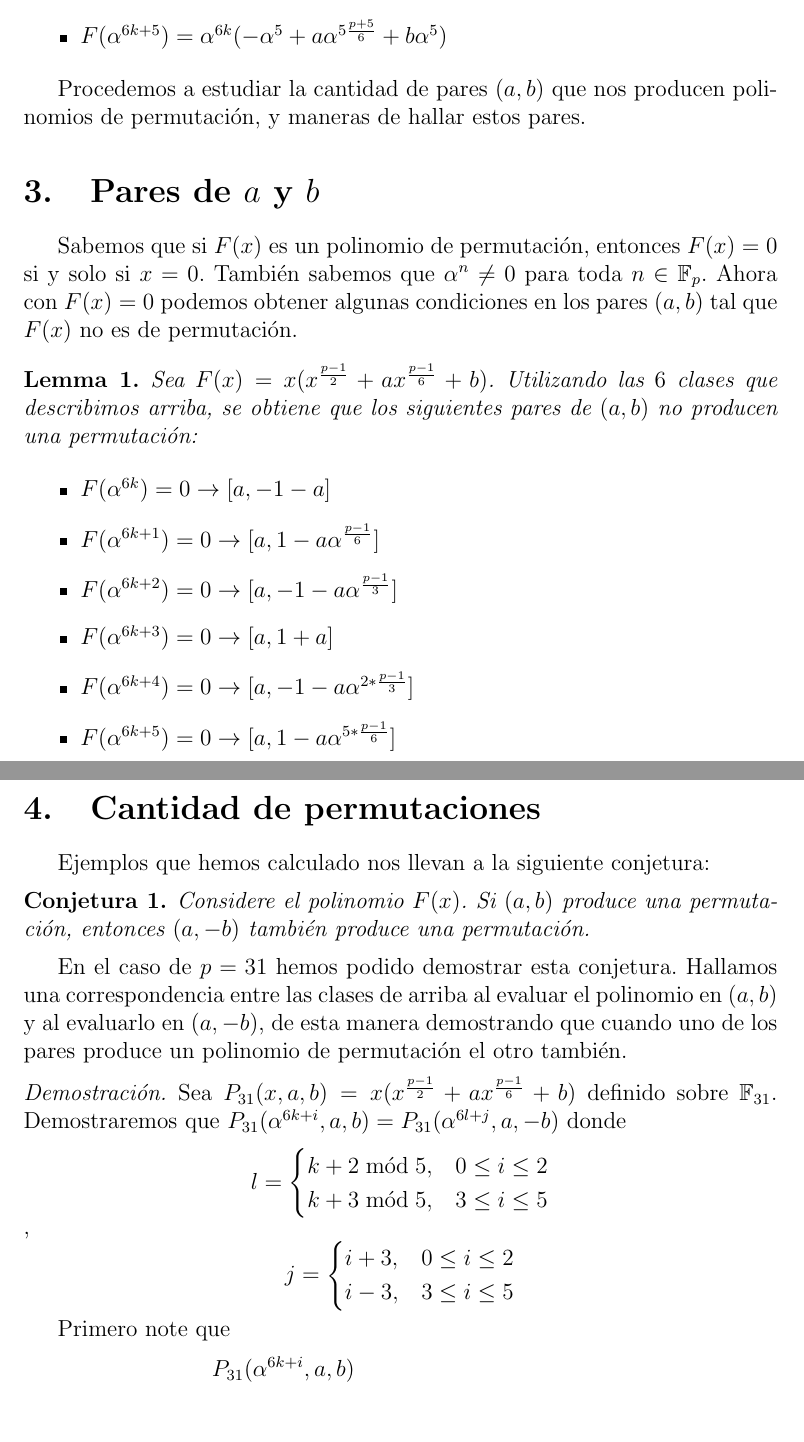
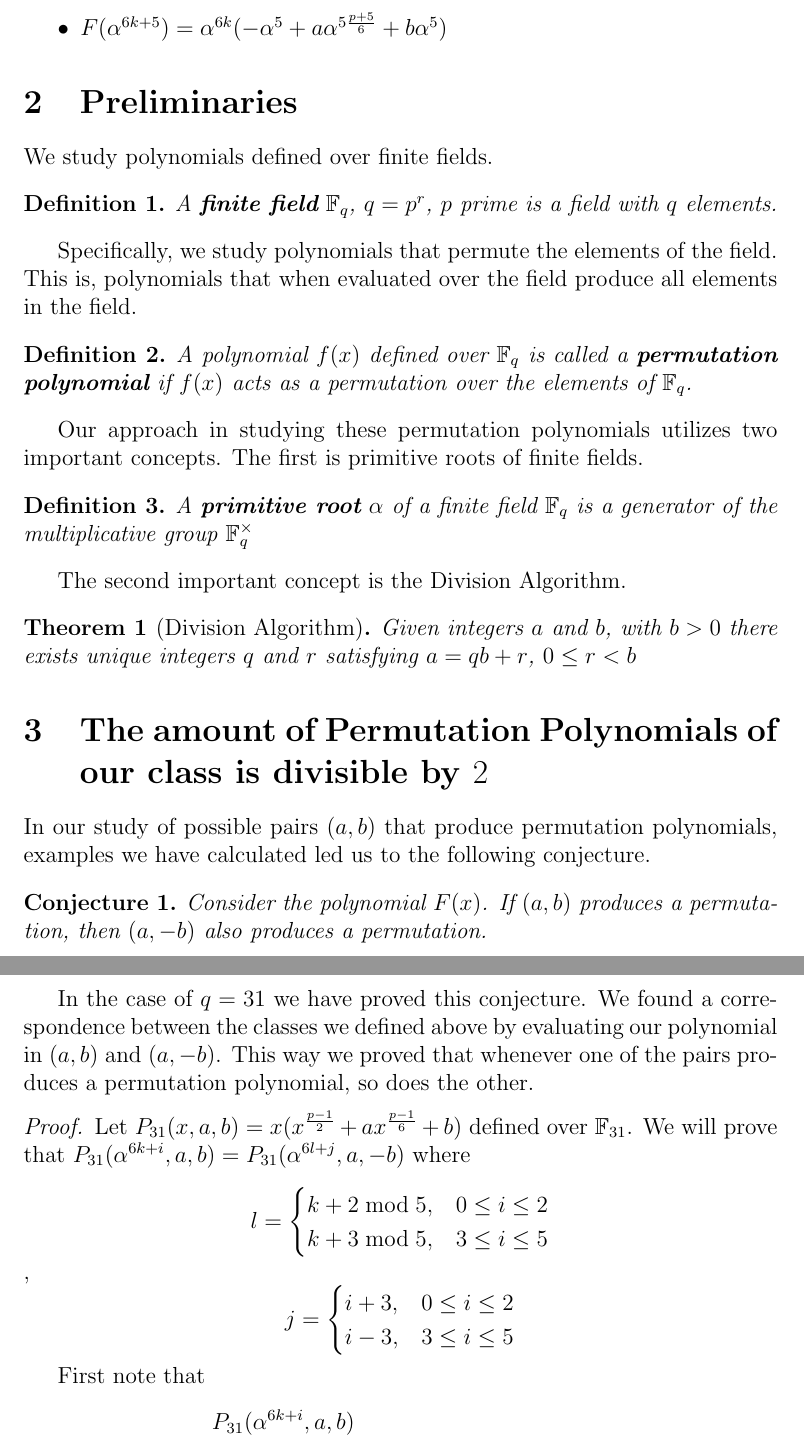
Before and after one commit to chrisrodz/PP-Research, a LaTeX paper (Technical_Report.tex): two parts of pages 2 and 3 of 4, joined at a grey line, cut so that both start at the same text, the shorter picture padded with empty space. Compiled offline with pdfLaTeX.

Commit message:
Translated Technical Report to english. First Draft.

```diff
--- a/Technical_Report.tex
+++ b/Technical_Report.tex
@@ -50,37 +51,44 @@ Sea $p \equiv 1 \bmod{3}$. Nosotros consideramos el polinomio $ F(x) = x^{\frac{
 		$F(\alpha^{6k+5})=\alpha^{6k}(-\alpha^{5}+a\alpha^{5\frac{p+5}{6}}+b\alpha^{5})$
 \end{itemize}
 
-Procedemos a estudiar la cantidad de pares $(a,b)$ que nos producen polinomios de permutaci\'on, y maneras de hallar estos pares.
-
-\section{Pares de $a$ y $b$}
-
-Sabemos que si $F(x)$ es un polinomio de permutaci\'on, entonces $F(x) = 0$ si y solo si $x=0$. Tambi\'en sabemos que $\alpha^n \neq 0 $ para toda $n \in \mathbb{F}_{p}$. Ahora con $F(x)=0$ podemos obtener algunas condiciones en los pares $(a,b)$ tal que $F(x)$ no es de permutaci\'on.
-
-\begin{lemma}
-	Sea $F(x) = x(x^{\frac{p-1}{2}}+ax^{\frac{p-1}{6}}+b)$. Utilizando las $6$ clases que describimos arriba, se obtiene que los siguientes pares de $(a,b)$ no producen una permutaci\'on:
-\end{lemma}
-
-\begin{itemize}
-	\item $F(\alpha^{6k}) = 0 \rightarrow [a,-1-a]$
-	\item $F(\alpha^{6k+1}) = 0 \rightarrow [a,1-a\alpha^{\frac{p-1}{6}}]$
-	\item $F(\alpha^{6k+2}) = 0 \rightarrow [a,-1-a\alpha^{\frac{p-1}{3}}]$
-	\item $F(\alpha^{6k+3}) = 0 \rightarrow [a,1+a]$
-	\item $F(\alpha^{6k+4}) = 0 \rightarrow [a,-1-a\alpha^{2*\frac{p-1}{3}}]$
-	\item $F(\alpha^{6k+5}) = 0 \rightarrow [a,1-a\alpha^{5*\frac{p-1}{6}}]$
-\end{itemize}
 
 
-\section{Cantidad de permutaciones}\label{orto}
+\section{Preliminaries}\label{prelim}
 
-Ejemplos que hemos calculado nos llevan a la siguiente conjetura:
+We study polynomials defined over finite fields.
+
+\begin{definition}
+	A \textbf{finite field} $\mathbb{F}_{q}$, $q=p^{r}$, $p$ prime is a field with $q$ elements.
+\end{definition}
+
+Specifically, we study polynomials that permute the elements of the field. This is, polynomials that when evaluated over the field produce all elements in the field.
+\begin{definition}
+	A polynomial $f(x)$ defined over $\mathbb{F}_{q}$ is called a \textbf{permutation polynomial} if $f(x)$ acts as a permutation over the elements of $\mathbb{F}_{q}$.
+\end{definition}
+
+Our approach in studying these permutation polynomials utilizes two important concepts. The first is primitive roots of finite fields.
+\begin{definition}
+	A \textbf{primitive root} $\alpha$ of a finite field $\mathbb{F}_{q}$ is a generator of the multiplicative group $\mathbb{F}_{q}^{\times}$
+\end{definition}
+
+The second important concept is the Division Algorithm.
+\begin{theorem}[Division Algorithm]
+	Given integers $a$ and $b$, with $b>0$ there exists unique integers $q$ and $r$ satisfying $a=qb+r$, $0 \leq r < b$
+\end{theorem}
+
+\section{The amount of Permutation Polynomials of our class is divisible by $2$}\label{divby2}
+
+
+In our study of possible pairs $(a,b)$ that produce permutation polynomials, examples we have calculated led us to the following conjecture.
 \begin{conjecture}
-	Considere el polinomio $F(x)$. Si $(a,b)$ produce una permutaci\'on, entonces $(a,-b)$ tambi\'en produce una permutaci\'on.
+	Consider the polynomial $F(x)$. If $(a,b)$ produces a permutation, then $(a,-b)$ also produces a permutation.
 \end{conjecture}
 
-En el caso de $p=31$ hemos podido demostrar esta conjetura. Hallamos una correspondencia entre las clases de arriba al evaluar el polinomio en $(a,b)$ y al evaluarlo en $(a,-b)$, de esta manera demostrando que cuando uno de los pares produce un polinomio de permutaci\'on el otro tambi\'en.
+In the case of $q=31$ we have proved this conjecture. We found a correspondence between the classes we defined above by evaluating our polynomial in $(a,b)$ and $(a,-b)$. This way we proved that whenever one of the pairs produces a permutation polynomial, so does the other.
+
 
 \begin{proof}
-	Sea $P_{31}(x,a,b) = x(x^{\frac{p-1}{2}}+ax^{\frac{p-1}{6}}+b)$ definido sobre $\mathbb{F}_{31}$. Demostraremos que $P_{31}(\alpha^{6k+i},a,b) = P_{31}(\alpha^{6l+j},a,-b)$ donde
+	Let $P_{31}(x,a,b) = x(x^{\frac{p-1}{2}}+ax^{\frac{p-1}{6}}+b)$ defined over $\mathbb{F}_{31}$. We will prove that $P_{31}(\alpha^{6k+i},a,b) = P_{31}(\alpha^{6l+j},a,-b)$ where
 	$$
 	l =
 	\begin{cases}
@@ -97,7 +105,7 @@ En el caso de $p=31$ hemos podido demostrar esta conjetura. Hallamos una corresp
 	\end{cases}
 	$$
 
-	Primero note que
+	First note that
 	\begin{align*}
 	&P_{31}(\alpha^{6k+i},a,b) \\
 	&=\alpha^{6k+i}((\alpha^{6k+i})^{\frac{p-2}{2}}+a(\alpha^{6k+i})^{\frac{p-1}{6}}+b) \\
```
Also changed, not shown: Technical_Report.pdf, Technical_Report.tex (35 more changed lines).
